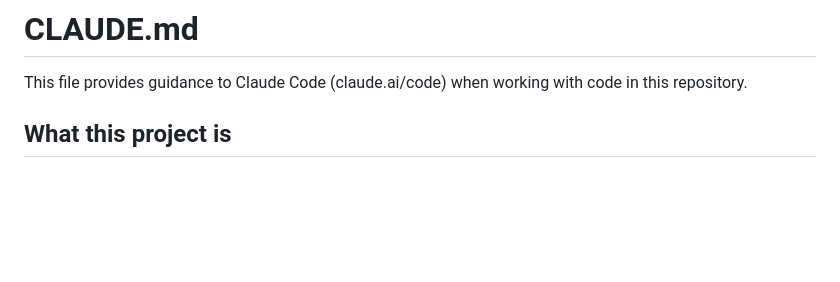
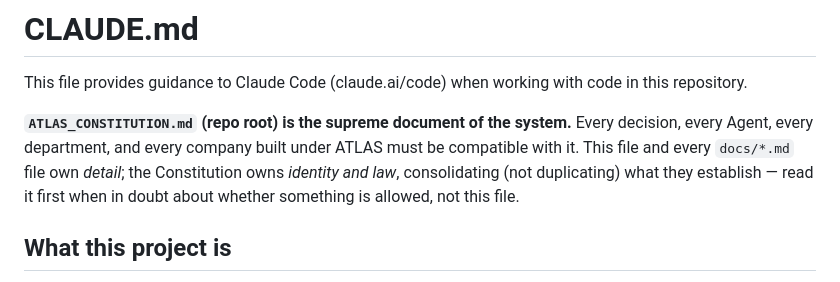
Before and after one commit to pinisapir007/atlas, a Markdown page: CLAUDE.md, the part around the change. Rendered like a GitHub page; blank space fills up the shorter version.

```diff
--- a/CLAUDE.md
+++ b/CLAUDE.md
@@ -1,6 +1,8 @@
 # CLAUDE.md
 
 This file provides guidance to Claude Code (claude.ai/code) when working with code in this repository.
+
+**`ATLAS_CONSTITUTION.md` (repo root) is the supreme document of the system.** Every decision, every Agent, every department, and every company built under ATLAS must be compatible with it. This file and every `docs/*.md` file own *detail*; the Constitution owns *identity and law*, consolidating (not duplicating) what they establish — read it first when in doubt about whether something is allowed, not this file.
 
 ## What this project is
 
```
Also changed, not shown: ATLAS_CONSTITUTION.md (added, +51 -0 lines).
